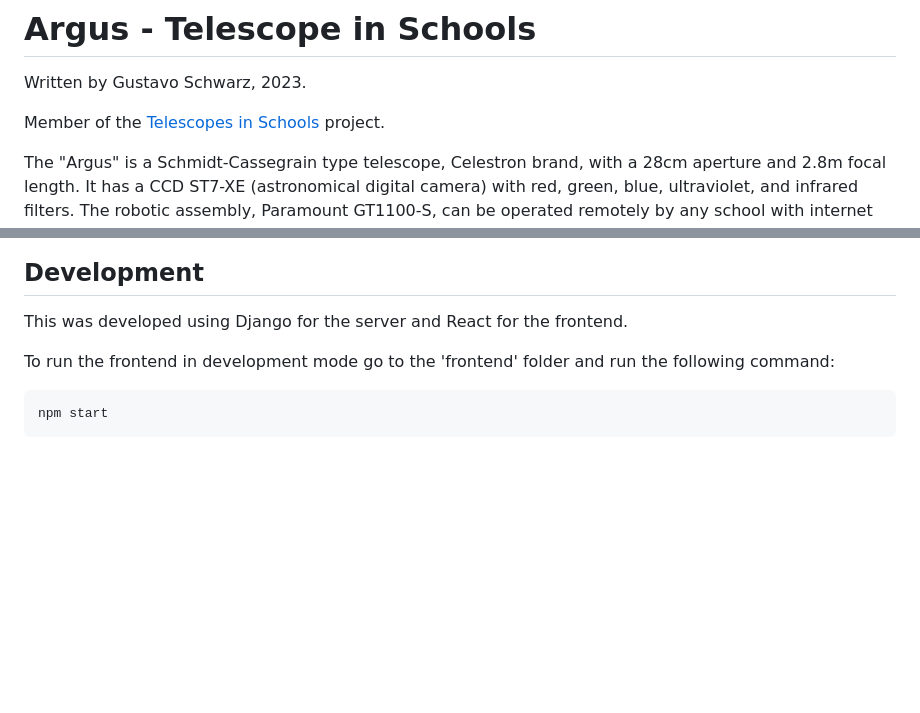
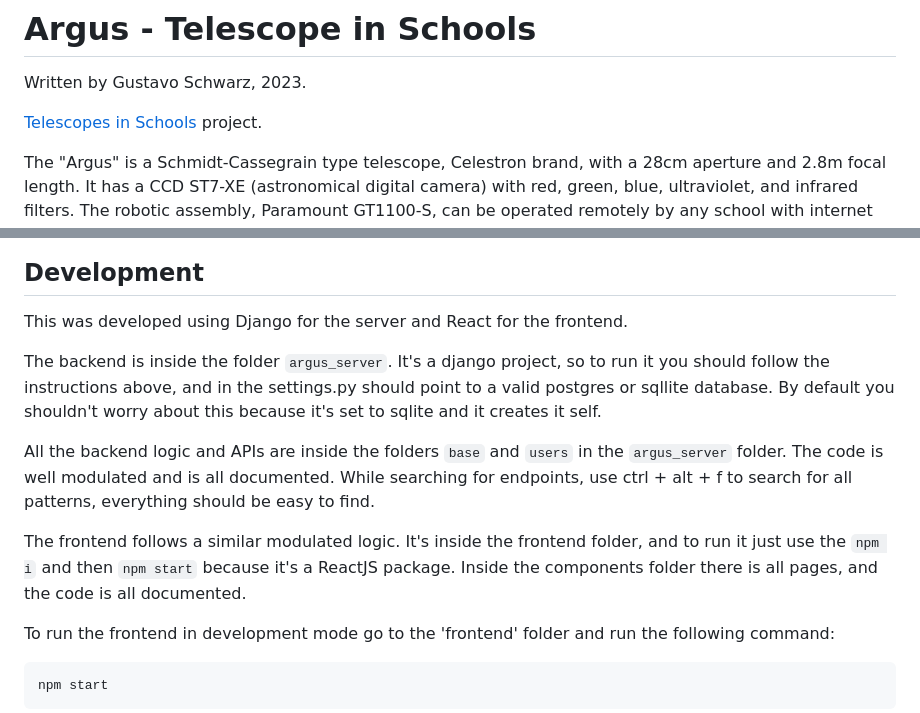
Before and after one commit to Schwarzam/argus-tne, a Markdown page: README.md, 2 parts joined by grey strips. GitHub-like rendering; blank space fills up the shorter version.

````diff
--- a/README.md
+++ b/README.md
@@ -2,7 +2,7 @@
 
 Written by Gustavo Schwarz, 2023.
 
-Member of the [Telescopes in Schools](http://www.telescopiosnaescola.pro.br/) project.
+[Telescopes in Schools](http://www.telescopiosnaescola.pro.br/) project.
 
 The "Argus" is a Schmidt-Cassegrain type telescope, Celestron brand, with a 28cm aperture and 2.8m focal length. It has a CCD ST7-XE (astronomical digital camera) with red, green, blue, ultraviolet, and infrared filters. The robotic assembly, Paramount GT1100-S, can be operated remotely by any school with internet access.
 
@@ -81,6 +81,13 @@ This will start the django server on port 8000. You can access the admin page on
 
 This was developed using Django for the server and React for the frontend.
 
+The backend is inside the folder `argus_server`. It's a django project, so to run it you should follow the instructions above, and in the settings.py should point to a valid postgres or sqllite database. By default you shouldn't worry about this because it's set to sqlite and it creates it self.
+
+All the backend logic and APIs are inside the folders `base` and `users` in the `argus_server` folder. The code is well modulated and is all documented. While searching for endpoints, use ctrl + alt + f to search for all patterns, everything should be easy to find.
+
+The frontend follows a similar modulated logic. It's inside the frontend folder, and to run it just use the `npm i` and then `npm start` because it's a ReactJS package.
+Inside the components folder there is all pages, and the code is all documented.
+
 To run the frontend in development mode go to the 'frontend' folder and run the following command:
 
 ```bash
````
